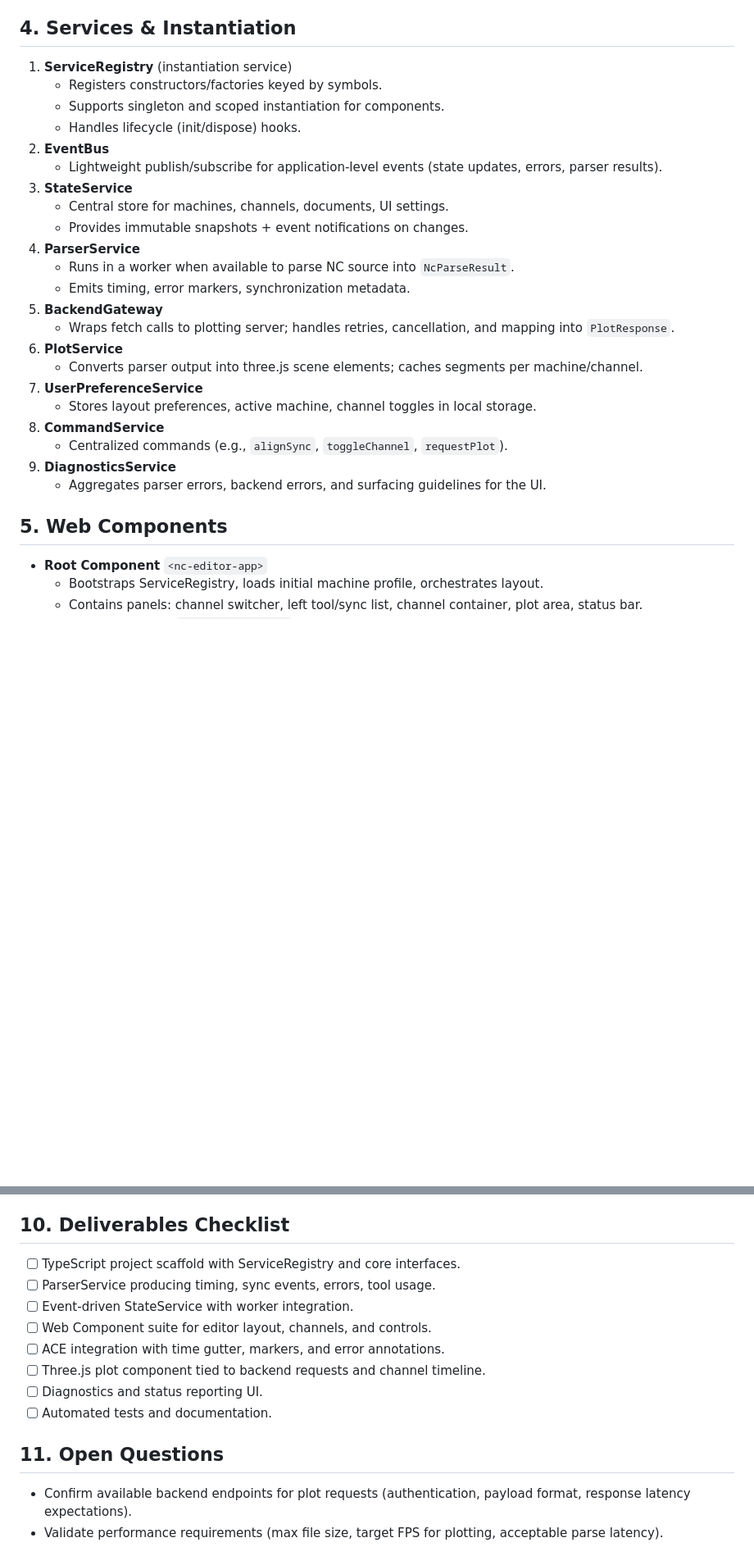
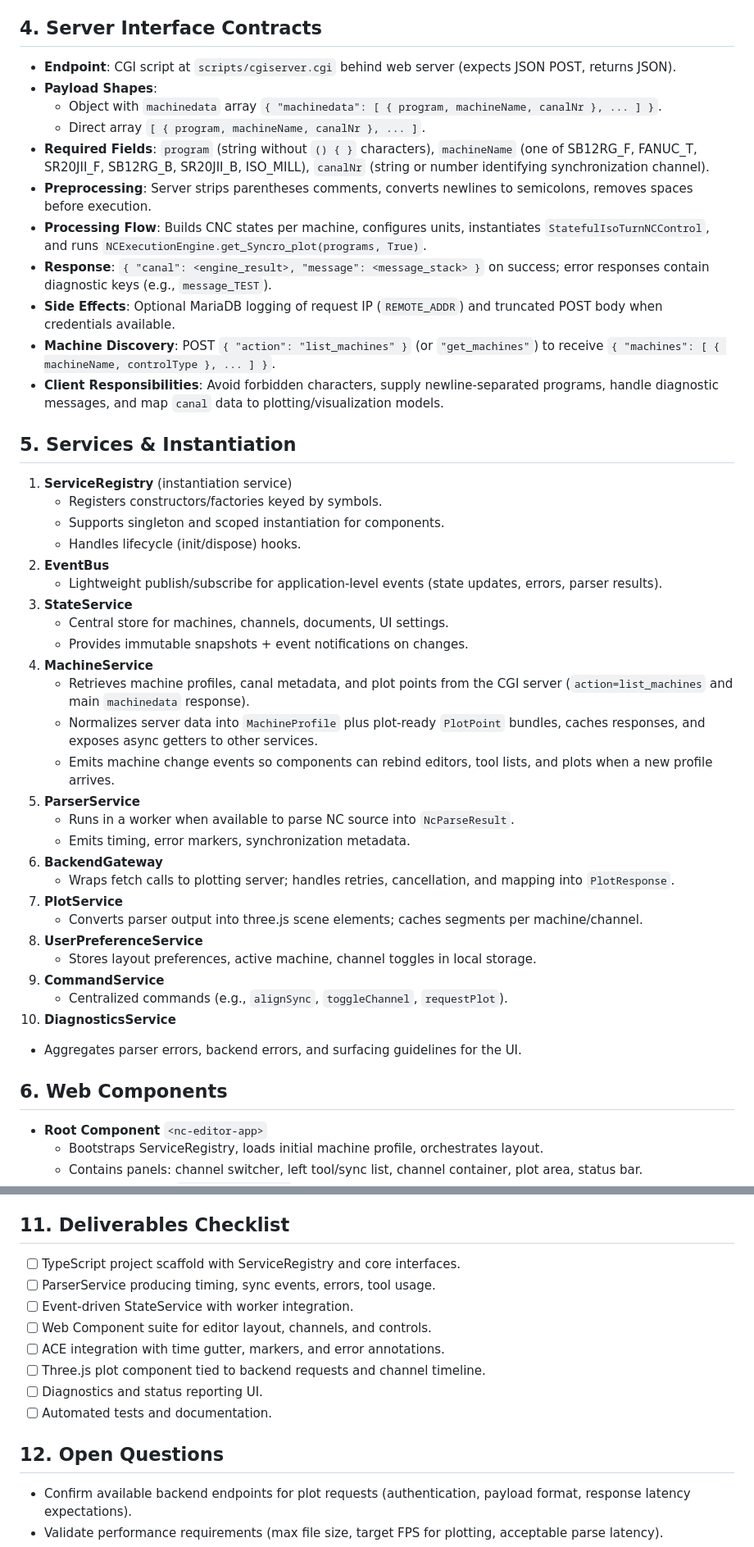
Before and after one commit to d-creations/NC-Edit7, a Markdown page: rebuild-plan.md, 2 parts joined by grey strips. Shown: that part at 82% size. GitHub-like rendering; blank space fills up the shorter version.

Commit message:
Starpoint 0 for rebuild

```diff
--- a/rebuild-plan.md
+++ b/rebuild-plan.md
@@ -28,7 +28,20 @@
   - `PlotRequest`, `PlotSegment`, `PlotResponse`: data contract with plotting server.
 - Specify DTOs for server communication and error structures.
 
-## 4. Services & Instantiation
+## 4. Server Interface Contracts
+- **Endpoint**: CGI script at `scripts/cgiserver.cgi` behind web server (expects JSON POST, returns JSON).
+- **Payload Shapes**:
+   - Object with `machinedata` array `{ "machinedata": [ { program, machineName, canalNr }, ... ] }`.
+   - Direct array `[ { program, machineName, canalNr }, ... ]`.
+- **Required Fields**: `program` (string without `() { }` characters), `machineName` (one of SB12RG_F, FANUC_T, SR20JII_F, SB12RG_B, SR20JII_B, ISO_MILL), `canalNr` (string or number identifying synchronization channel).
+- **Preprocessing**: Server strips parentheses comments, converts newlines to semicolons, removes spaces before execution.
+- **Processing Flow**: Builds CNC states per machine, configures units, instantiates `StatefulIsoTurnNCControl`, and runs `NCExecutionEngine.get_Syncro_plot(programs, True)`.
+- **Response**: `{ "canal": <engine_result>, "message": <message_stack> }` on success; error responses contain diagnostic keys (e.g., `message_TEST`).
+- **Side Effects**: Optional MariaDB logging of request IP (`REMOTE_ADDR`) and truncated POST body when credentials available.
+- **Machine Discovery**: POST `{ "action": "list_machines" }` (or `"get_machines"`) to receive `{ "machines": [ { machineName, controlType }, ... ] }`.
+- **Client Responsibilities**: Avoid forbidden characters, supply newline-separated programs, handle diagnostic messages, and map `canal` data to plotting/visualization models.
+
+## 5. Services & Instantiation
 1. **ServiceRegistry** (instantiation service)
    - Registers constructors/factories keyed by symbols.
    - Supports singleton and scoped instantiation for components.
@@ -38,21 +51,25 @@
 3. **StateService**
    - Central store for machines, channels, documents, UI settings.
    - Provides immutable snapshots + event notifications on changes.
-4. **ParserService**
+4. **MachineService**
+   - Retrieves machine profiles, canal metadata, and plot points from the CGI server (`action=list_machines` and main `machinedata` response).
+   - Normalizes server data into `MachineProfile` plus plot-ready `PlotPoint` bundles, caches responses, and exposes async getters to other services.
+   - Emits machine change events so components can rebind editors, tool lists, and plots when a new profile arrives.
+5. **ParserService**
    - Runs in a worker when available to parse NC source into `NcParseResult`.
    - Emits timing, error markers, synchronization metadata.
-5. **BackendGateway**
+6. **BackendGateway**
    - Wraps fetch calls to plotting server; handles retries, cancellation, and mapping into `PlotResponse`.
-6. **PlotService**
+7. **PlotService**
    - Converts parser output into three.js scene elements; caches segments per machine/channel.
-7. **UserPreferenceService**
+8. **UserPreferenceService**
    - Stores layout preferences, active machine, channel toggles in local storage.
-8. **CommandService**
+9. **CommandService**
    - Centralized commands (e.g., `alignSync`, `toggleChannel`, `requestPlot`).
-9. **DiagnosticsService**
+10. **DiagnosticsService**
    - Aggregates parser errors, backend errors, and surfacing guidelines for the UI.
 
-## 5. Web Components
+## 6. Web Components
 - **Root Component** `<nc-editor-app>`
   - Bootstraps ServiceRegistry, loads initial machine profile, orchestrates layout.
   - Contains panels: channel switcher, left tool/sync list, channel container, plot area, status bar.
@@ -132,7 +149,7 @@
     - Document architecture, service contracts, component APIs, and build/deployment instructions.
     - Prepare release bundle and deployment scripts.
 
-## 10. Deliverables Checklist
+## 11. Deliverables Checklist
 - [ ] TypeScript project scaffold with ServiceRegistry and core interfaces.
 - [ ] ParserService producing timing, sync events, errors, tool usage.
 - [ ] Event-driven StateService with worker integration.
@@ -142,7 +159,7 @@
 - [ ] Diagnostics and status reporting UI.
 - [ ] Automated tests and documentation.
 
-## 11. Open Questions
+## 12. Open Questions
 - Confirm available backend endpoints for plot requests (authentication, payload format, response latency expectations).
 - Validate performance requirements (max file size, target FPS for plotting, acceptable parse latency).
 - Determine localization needs for UI labels and measurement units.
```
Also changed, not shown: other parts of rebuild-plan.md (+4 -4 lines).
